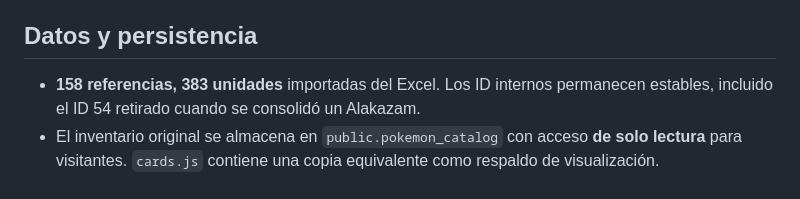
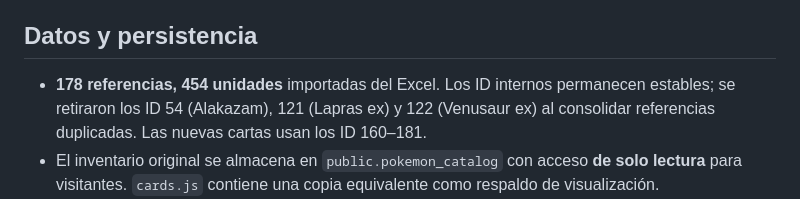
Before and after one commit to spenceralejandro10/Base-de-datos-pokemon, a Markdown page: README.md, the part around the change. GitHub-like rendering.

Commit message:
Document current Drive-to-site inventory (178 references, 454 units)

```diff
--- a/README.md
+++ b/README.md
@@ -16,7 +16,7 @@ Vitrina pública de cartas Pokémon con galería, filtros, referencias, disponib
 
 ## Datos y persistencia
 
-- **158 referencias, 383 unidades** importadas del Excel. Los ID internos permanecen estables, incluido el ID 54 retirado cuando se consolidó un Alakazam.
+- **178 referencias, 454 unidades** importadas del Excel. Los ID internos permanecen estables; se retiraron los ID 54 (Alakazam), 121 (Lapras ex) y 122 (Venusaur ex) al consolidar referencias duplicadas. Las nuevas cartas usan los ID 160–181.
 - El inventario original se almacena en `public.pokemon_catalog` con acceso **de solo lectura** para visitantes. `cards.js` contiene una copia equivalente como respaldo de visualización.
 - Las ediciones de imagen, ficha y existencias se guardan públicamente en tablas independientes de Supabase: `pokemon_image_overrides`, `pokemon_card_overrides`, `pokemon_stock_overrides`. Se reflejan en otros equipos al actualizar.
 - Las fotografías manuales se relacionan con la identidad interna original de la carta para que no desaparezcan al ordenar el catálogo.
```
